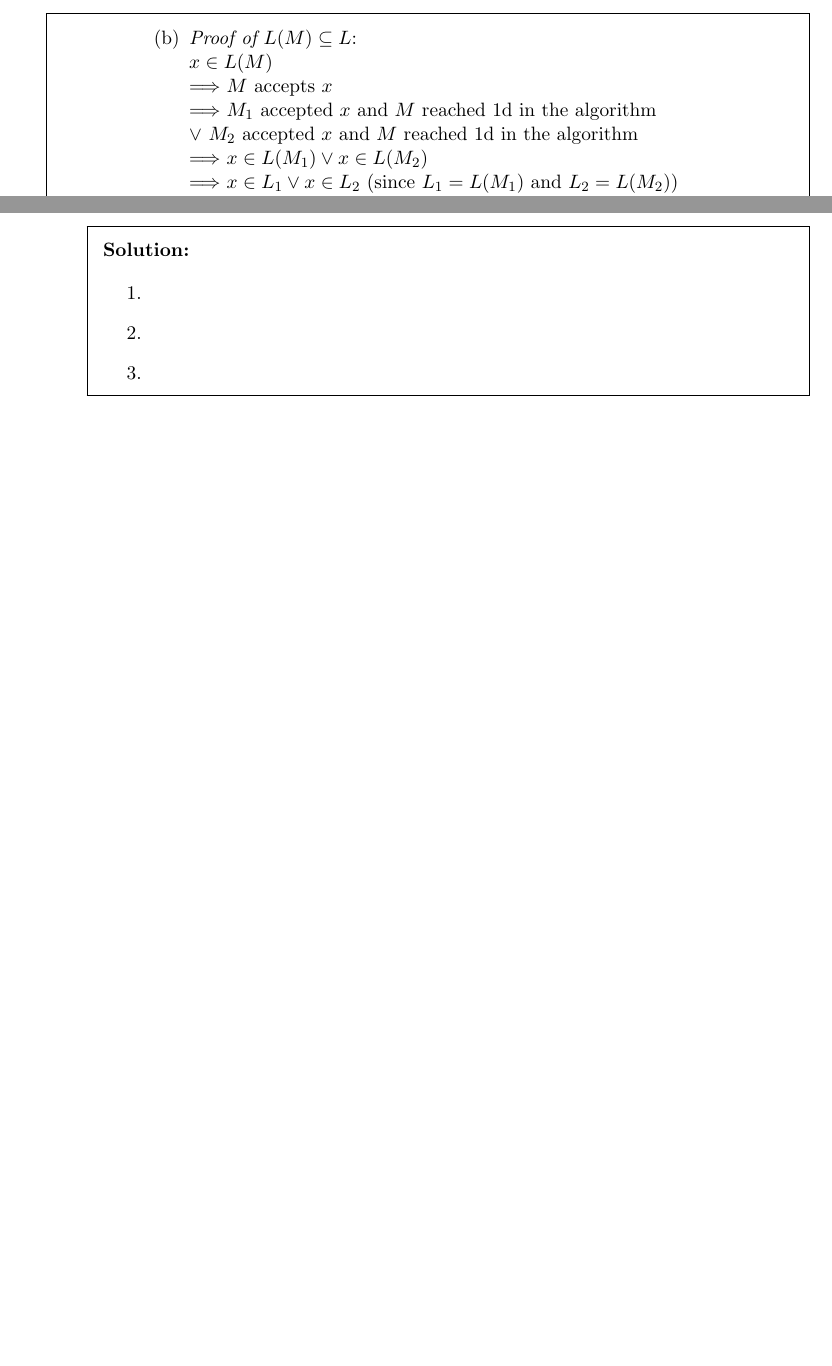
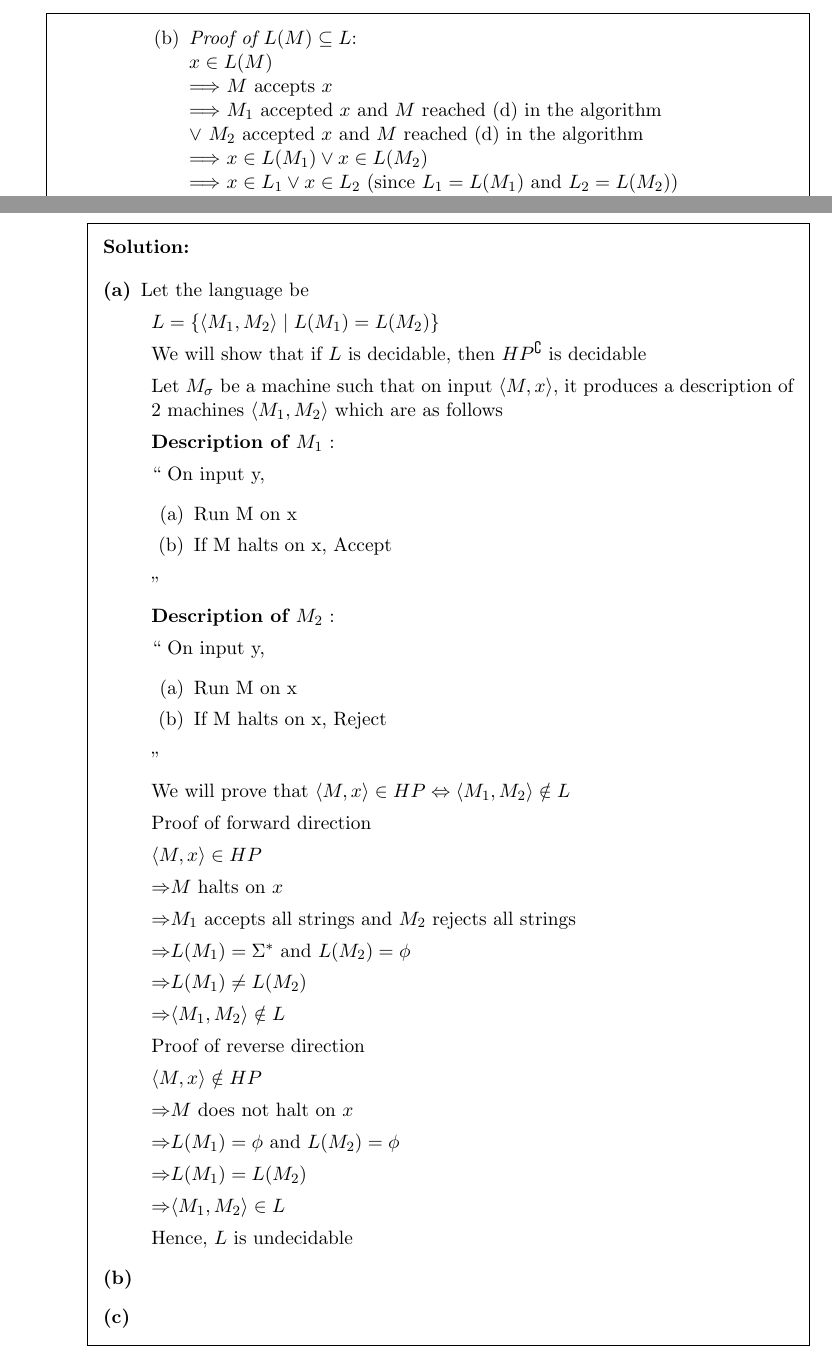
Before and after one commit to nnk03/computational-complexity, a LaTeX problem sheet (ps1/ps1.tex, which reads ps1/q1a.tex, ps1/q3.tex, ps1/q3a.tex): two parts of pages 2 and 4 of 4 before the commit and two parts of pages 2 and 4 of 5 after it, joined at a grey line, cut so that both start at the same text, the shorter picture padded with empty space. Compiled offline with pdfLaTeX.

Commit message:
yet to be completed

```diff
--- a/ps1/ps1.tex
+++ b/ps1/ps1.tex
@@ -95,7 +101,12 @@
  undecidable.
  	\part [5] Show that if Membership problem is undecidable, then Halting problem is undecidable. [\textit{Note: We independently know the undecidability of both the problems. Nevertheless, this question asks to prove the implication.}]
 	\begin{solution}
-		\import*{./}{q3.tex}
+		% \import{./}{q3.tex}
+		\begin{description}
+			\item[(a)] \import{./}{q3a.tex}
+			\item[(b)] \import{./}{q3b.tex}
+			\item[(c)] \import{./}{q3c.tex}
+		\end{description}
 	\end{solution}
 \end{parts}
 
--- a/ps1/q1a.tex
+++ b/ps1/q1a.tex
@@ -59,8 +60,12 @@ $
 \newline
 \Longrightarrow
 $
-$M_1$ accepted $x$ and $M$ reached \ref{union_step_4} in the algorithm
-\newline$\lor$ $M_2$ accepted $x$ and $M$ reached \ref{union_step_4} in the algorithm
+$M_1$ accepted $x$ and $M$ reached (d)
+% \ref{union_step_4}
+in the algorithm
+\newline$\lor$ $M_2$ accepted $x$ and $M$ reached (d)
+% \ref{union_step_4}
+in the algorithm
 $
 \newline
 \Longrightarrow
--- a/ps1/q3.tex
+++ /dev/null
@@ -1,5 +0,0 @@
-\begin{enumerate}
-    \item \import{./}{q3a.tex}
-    \item \import{./}{q3b.tex}
-    \item \import{./}{q3a.tex}
-\end{enumerate}
--- a/ps1/q3a.tex
+++ b/ps1/q3a.tex
@@ -0,0 +1,70 @@
+\newcommand{\la}{\langle}
+\newcommand{\ra}{\rangle}
+\newcommand{\imp}{$\Rightarrow$}
+Let the language be
+
+$L = \{\langle M_1, M_2 \rangle \mid L(M_1) = L(M_2)\}$
+
+We will show that if $L$ is decidable, then $HP^\complement$ is decidable
+
+Let $M_\sigma$ be a machine such that on input $\langle M, x \rangle$, it produces a description of 2 machines $\la M_1, M_2 \ra$ which are as follows
+
+\textbf{Description of $M_1$} :
+
+``
+On input y,
+\begin{enumerate}
+    \item[(a)] Run M on x
+    \item[(b)] If M halts on x, Accept
+\end{enumerate}
+''
+
+\textbf{Description of $M_2$} :
+
+``
+On input y,
+\begin{enumerate}
+    \item[(a)] Run M on x
+    \item[(b)] If M halts on x, Reject
+\end{enumerate}
+''
+
+We will prove that $\la M, x \ra \in HP \Leftrightarrow \la M_1, M_2 \ra \notin L$
+
+Proof of forward direction
+
+$\la M, x \ra \in HP$
+
+\imp
+$M$ halts on $x$
+
+\imp
+$M_1$ accepts all strings and $M_2$ rejects all strings
+
+\imp
+$L(M_1) = \Sigma ^ *$ and $L(M_2) = \phi$
+
+\imp
+$L(M_1) \neq L(M_2)$
+
+\imp
+$\la M_1, M_2 \ra \notin L$
+
+Proof of reverse direction
+
+$\la M, x \ra \notin HP$
+
+\imp
+$M$ does not halt on $x$
+
+\imp
+$L(M_1) = \phi$ and $L(M_2) = \phi$
+
+\imp
+$L(M_1) = L(M_2)$
+
+\imp
+$\la M_1, M_2 \ra \in L$
+
+
+Hence, $L$ is undecidable
```
Also changed, not shown: ps1/q2.tex (deleted, +0 -4 lines), ps1/q4.tex (deleted, +0 -4 lines), ps1/q4b.tex (+41 -1 lines), ps1/ps1.pdf, ps1/ps1.tex (14 more changed lines), ps1/q1a.tex (12 more changed lines), 5 other files.
